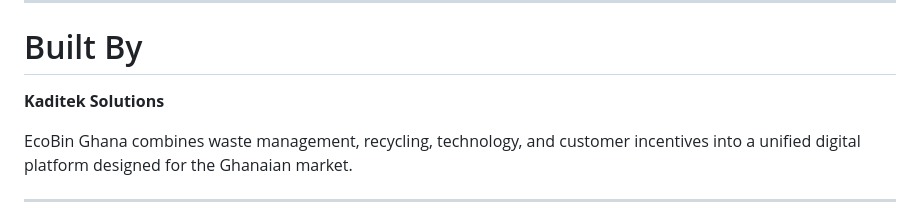
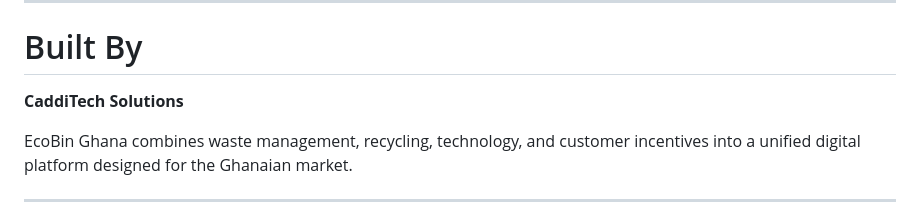
Before and after one commit to Caddilac1/EcoBin, a Markdown page: README.md, the part around the change. Rendered like a GitHub page.

Commit message:
Update company name from Kaditek to CaddiTech

```diff
--- a/README.md
+++ b/README.md
@@ -1122,7 +1122,7 @@ The implementation should be considered complete only when the relevant workflow
 
 # Built By
 
-**Kaditek Solutions**
+**CaddiTech Solutions**
 
 EcoBin Ghana combines waste management, recycling, technology, and customer incentives into a unified digital platform designed for the Ghanaian market.
 
```
